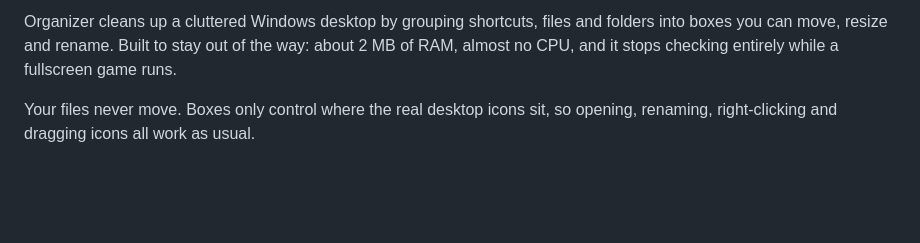
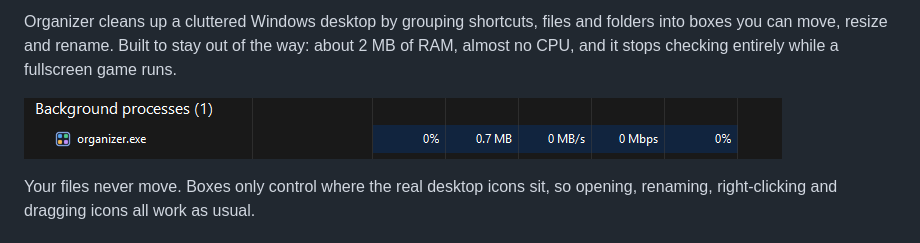
Before and after one commit to EnzoPENISSON/Organizer, a Markdown page: README.md, the part around the change. Rendered like a GitHub page; pictures changed too: docs/images/resources.png (added); blank space fills up the shorter version.

Commit message:
Add usage illustration to README.md and index.html, and include resource image

```diff
--- a/README.md
+++ b/README.md
@@ -19,6 +19,8 @@
 Organizer cleans up a cluttered Windows desktop by grouping shortcuts, files and folders into
 boxes you can move, resize and rename. Built to stay out of the way: about 2 MB of RAM, almost
 no CPU, and it stops checking entirely while a fullscreen game runs.
+
+![Task Manager showing organizer.exe at 0% CPU and 0.7 MB of memory](docs/images/resources.png)
 
 Your files never move. Boxes only control where the real desktop icons sit, so opening,
 renaming, right-clicking and dragging icons all work as usual.
```
Also changed, not shown: 1 other file.
